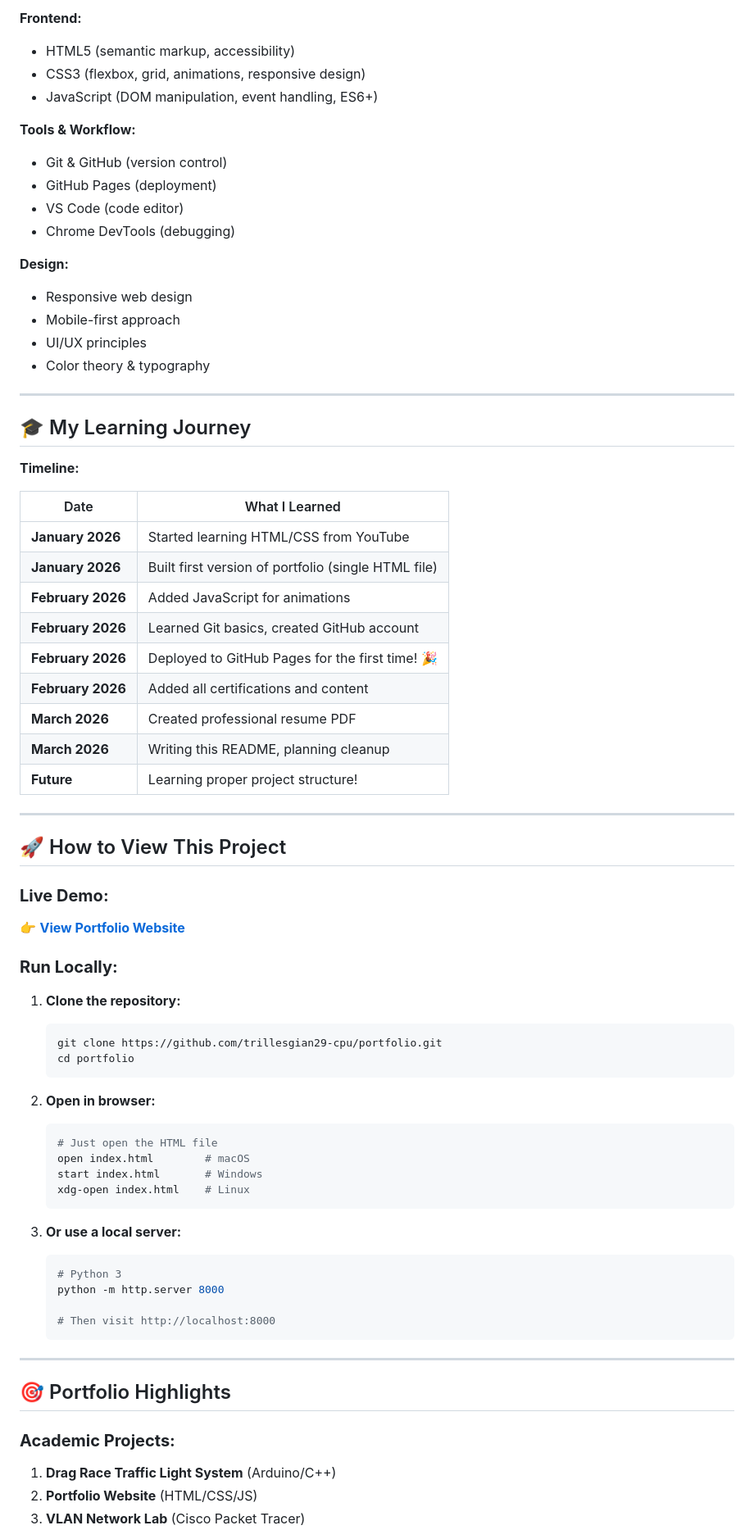
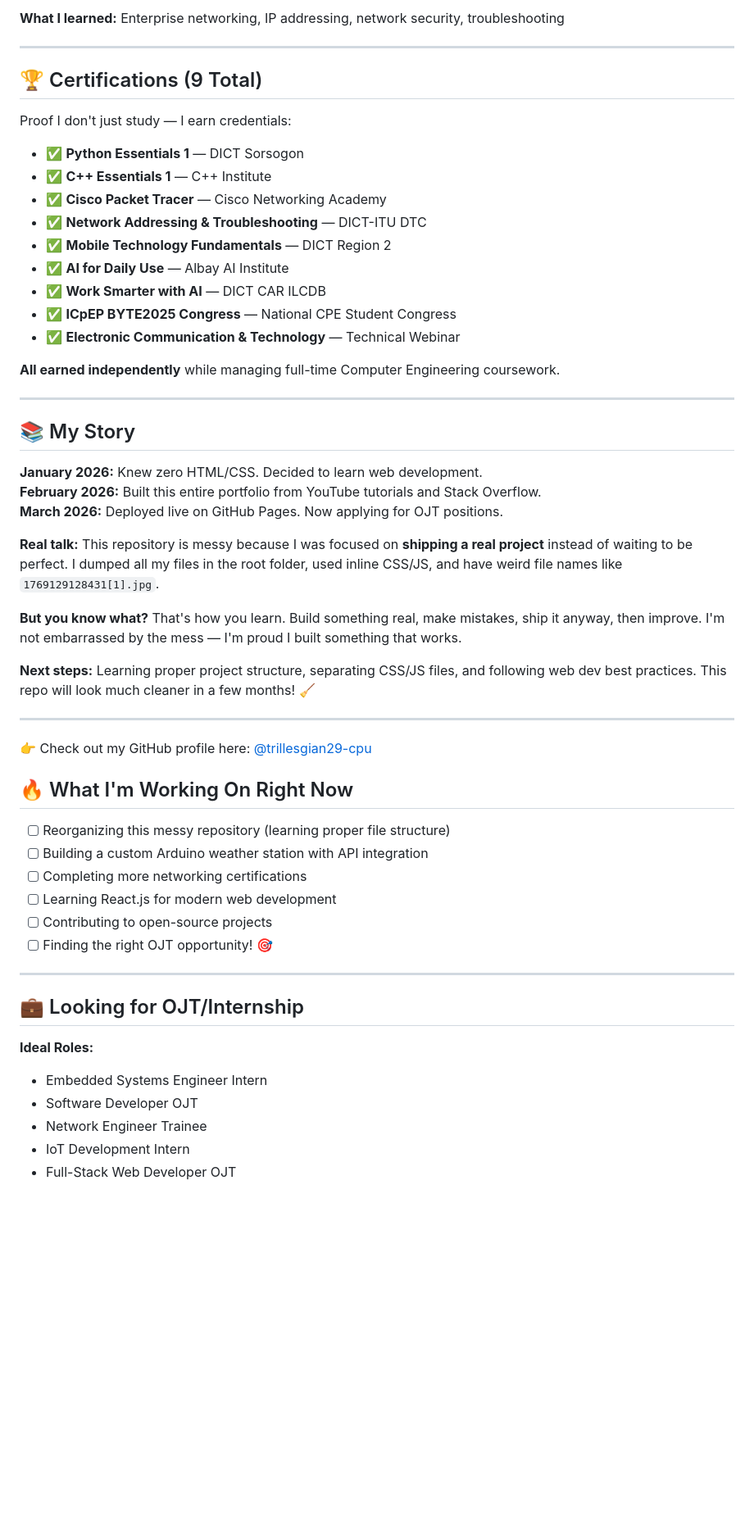
Before and after one commit to trillesgian29-cpu/MyyPortfolio, a Markdown page: README.md, the part around one of its changes. Shown at 82% size. Drawn GitHub-style; blank space fills up the shorter version.

````diff
--- a/README.md
+++ b/README.md
@@ -153,76 +121,59 @@ portfolio/
 
-**Frontend:**
-- HTML5 (semantic markup, accessibility)
-- CSS3 (flexbox, grid, animations, responsive design)
-- JavaScript (DOM manipulation, event handling, ES6+)
-
-**Tools & Workflow:**
-- Git & GitHub (version control)
-- GitHub Pages (deployment)
-- VS Code (code editor)
-- Chrome DevTools (debugging)
-
-**Design:**
-- Responsive web design
-- Mobile-first approach
-- UI/UX principles
-- Color theory & typography
+**What I learned:** Enterprise networking, IP addressing, network security, troubleshooting
 
 ---
 
-## 🎓 My Learning Journey
+## 🏆 Certifications (9 Total)
 
-**Timeline:**
+Proof I don't just study — I earn credentials:
 
-| Date | What I Learned |
-|------|----------------|
-| **January 2026** | Started learning HTML/CSS from YouTube |
-| **January 2026** | Built first version of portfolio (single HTML file) |
-| **February 2026** | Added JavaScript for animations |
-| **February 2026** | Learned Git basics, created GitHub account |
-| **February 2026** | Deployed to GitHub Pages for the first time! 🎉 |
-| **February 2026** | Added all certifications and content |
-| **March 2026** | Created professional resume PDF |
-| **March 2026** | Writing this README, planning cleanup |
-| **Future** | Learning proper project structure! |
+- ✅ **Python Essentials 1** — DICT Sorsogon
+- ✅ **C++ Essentials 1** — C++ Institute
+- ✅ **Cisco Packet Tracer** — Cisco Networking Academy
+- ✅ **Network Addressing & Troubleshooting** — DICT-ITU DTC
+- ✅ **Mobile Technology Fundamentals** — DICT Region 2
+- ✅ **AI for Daily Use** — Albay AI Institute
+- ✅ **Work Smarter with AI** — DICT CAR ILCDB
+- ✅ **ICpEP BYTE2025 Congress** — National CPE Student Congress
+- ✅ **Electronic Communication & Technology** — Technical Webinar
+
+**All earned independently** while managing full-time Computer Engineering coursework.
 
 ---
 
-## 🚀 How to View This Project
+## 📚 My Story
 
-### **Live Demo:**
-👉 **[View Portfolio Website](https://trillesgian29-cpu.github.io/portfolio)**
+**January 2026:** Knew zero HTML/CSS. Decided to learn web development.
+**February 2026:** Built this entire portfolio from YouTube tutorials and Stack Overflow.
+**March 2026:** Deployed live on GitHub Pages. Now applying for OJT positions.
 
-### **Run Locally:**
+**Real talk:** This repository is messy because I was focused on **shipping a real project** instead of waiting to be perfect. I dumped all my files in the root folder, used inline CSS/JS, and have weird file names like `1769129128431[1].jpg`.
 
-1. **Clone the repository:**
-   ```bash
-   git clone https://github.com/trillesgian29-cpu/portfolio.git
-   cd portfolio
-   ```
+**But you know what?** That's how you learn. Build something real, make mistakes, ship it anyway, then improve. I'm not embarrassed by the mess — I'm proud I built something that works.
 
-2. **Open in browser:**
-   ```bash
-   # Just open the HTML file
-   open index.html        # macOS
-   start index.html       # Windows
-   xdg-open index.html    # Linux
-   ```
+**Next steps:** Learning proper project structure, separating CSS/JS files, and following web dev best practices. This repo will look much cleaner in a few months! 🧹
 
-3. **Or use a local server:**
-   ```bash
-   # Python 3
-   python -m http.server 8000
+---
+👉 Check out my GitHub profile here: [@trillesgian29-cpu](https://github.com/trillesgian29-cpu)
 
-   # Then visit http://localhost:8000
-   ```
+
+## 🔥 What I'm Working On Right Now
+
+- [ ] Reorganizing this messy repository (learning proper file structure)
+- [ ] Building a custom Arduino weather station with API integration
+- [ ] Completing more networking certifications
+- [ ] Learning React.js for modern web development
+- [ ] Contributing to open-source projects
+- [ ] Finding the right OJT opportunity! 🎯
 
 ---
 
-## 🎯 Portfolio Highlights
+## 💼 Looking for OJT/Internship
 
-### **Academic Projects:**
-1. **Drag Race Traffic Light System** (Arduino/C++)
-2. **Portfolio Website** (HTML/CSS/JS)
-3. **VLAN Network Lab** (Cisco Packet Tracer)
+**Ideal Roles:**
+- Embedded Systems Engineer Intern
+- Software Developer OJT
+- Network Engineer Trainee
+- IoT Development Intern
+- Full-Stack Web Developer OJT
 
````
Also changed, not shown: other parts of README.md (+133 -295 lines).
